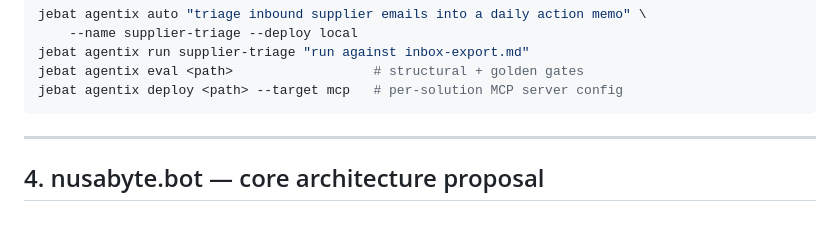
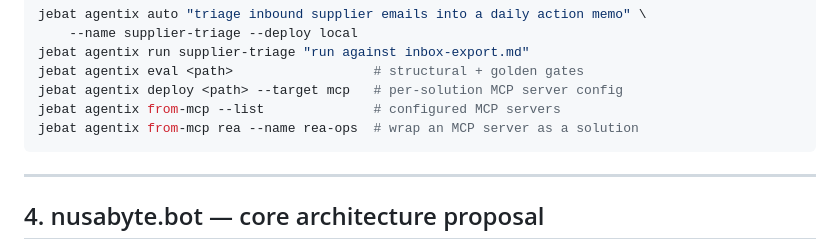
Before and after one commit to nusabyte-my/jebat-core, a Markdown page: docs/AGENTIC-SOLUTIONS.md, the part around the change. Rendered like a GitHub page; blank space fills up the shorter version.

Commit message:
docs(agentic-solutions): from-mcp usage lines in the sketch

````diff
--- a/docs/AGENTIC-SOLUTIONS.md
+++ b/docs/AGENTIC-SOLUTIONS.md
@@ -142,6 +142,8 @@ jebat agentix auto "triage inbound supplier emails into a daily action memo" \
 jebat agentix run supplier-triage "run against inbox-export.md"
 jebat agentix eval <path>                  # structural + golden gates
 jebat agentix deploy <path> --target mcp   # per-solution MCP server config
+jebat agentix from-mcp --list              # configured MCP servers
+jebat agentix from-mcp rea --name rea-ops  # wrap an MCP server as a solution
 ```
 
 ---
````
